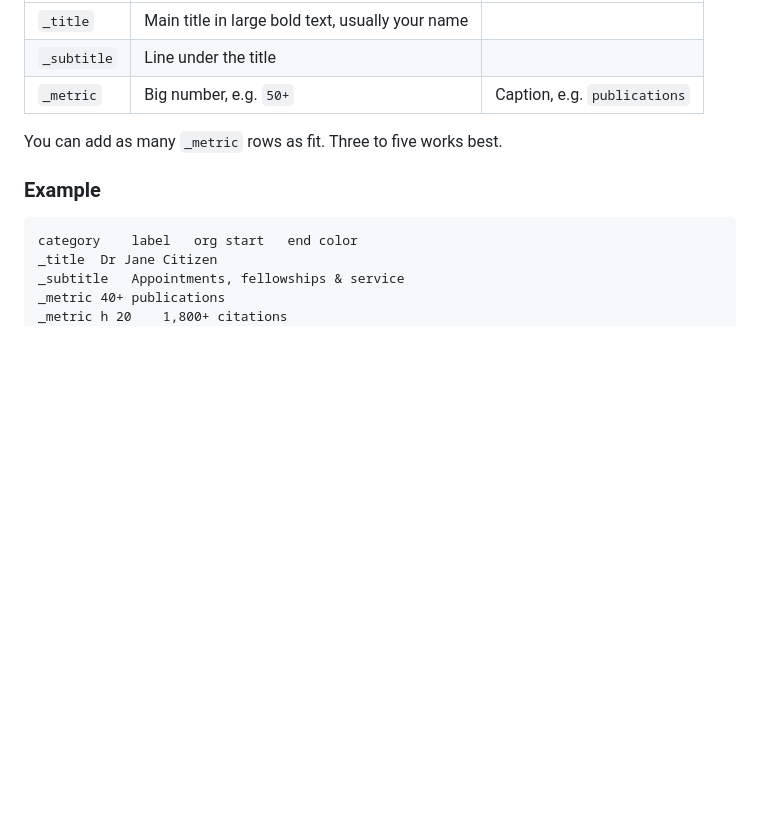
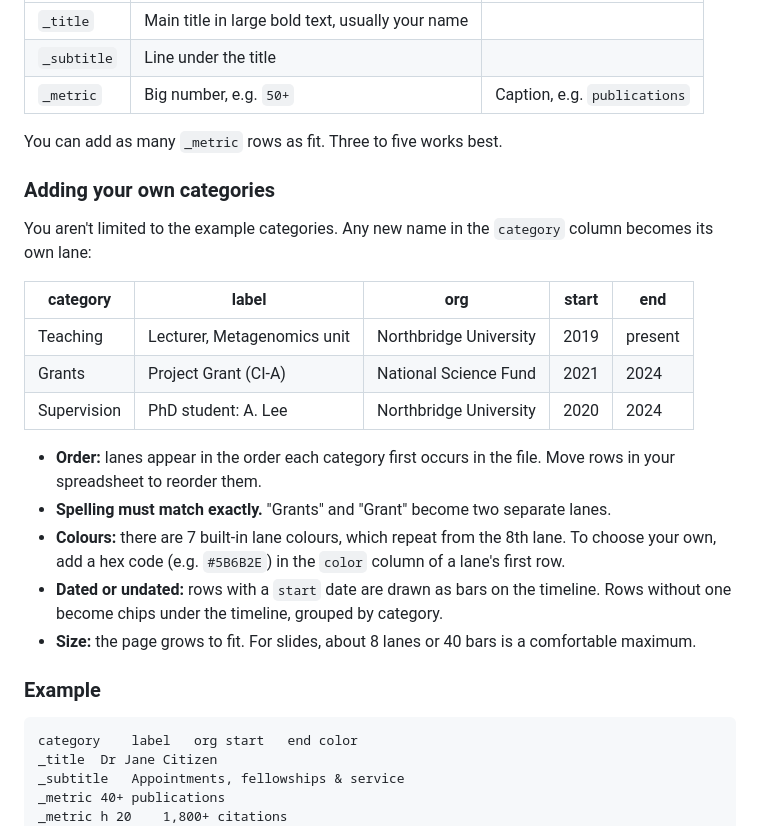
Before and after one commit to agudeloromero/cv-timeline, a Markdown page: README.md, the part around the change. GitHub-like rendering; blank space fills up the shorter version.

Commit message:
Enhance README with custom categories instructions
Added section on adding custom categories with examples and guidelines.

```diff
--- a/README.md
+++ b/README.md
@@ -75,6 +75,22 @@ Special categories, starting with an underscore, fill the coloured banner instea
 | `_metric` | Big number, e.g. `50+` | Caption, e.g. `publications` |
 
 You can add as many `_metric` rows as fit. Three to five works best.
+
+### Adding your own categories
+
+You aren't limited to the example categories. Any new name in the `category` column becomes its own lane:
+
+| category | label | org | start | end |
+|---|---|---|---|---|
+| Teaching | Lecturer, Metagenomics unit | Northbridge University | 2019 | present |
+| Grants | Project Grant (CI-A) | National Science Fund | 2021 | 2024 |
+| Supervision | PhD student: A. Lee | Northbridge University | 2020 | 2024 |
+
+- **Order:** lanes appear in the order each category first occurs in the file. Move rows in your spreadsheet to reorder them.
+- **Spelling must match exactly.** "Grants" and "Grant" become two separate lanes.
+- **Colours:** there are 7 built-in lane colours, which repeat from the 8th lane. To choose your own, add a hex code (e.g. `#5B6B2E`) in the `color` column of a lane's first row.
+- **Dated or undated:** rows with a `start` date are drawn as bars on the timeline. Rows without one become chips under the timeline, grouped by category.
+- **Size:** the page grows to fit. For slides, about 8 lanes or 40 bars is a comfortable maximum.
 
 ### Example
 
```
